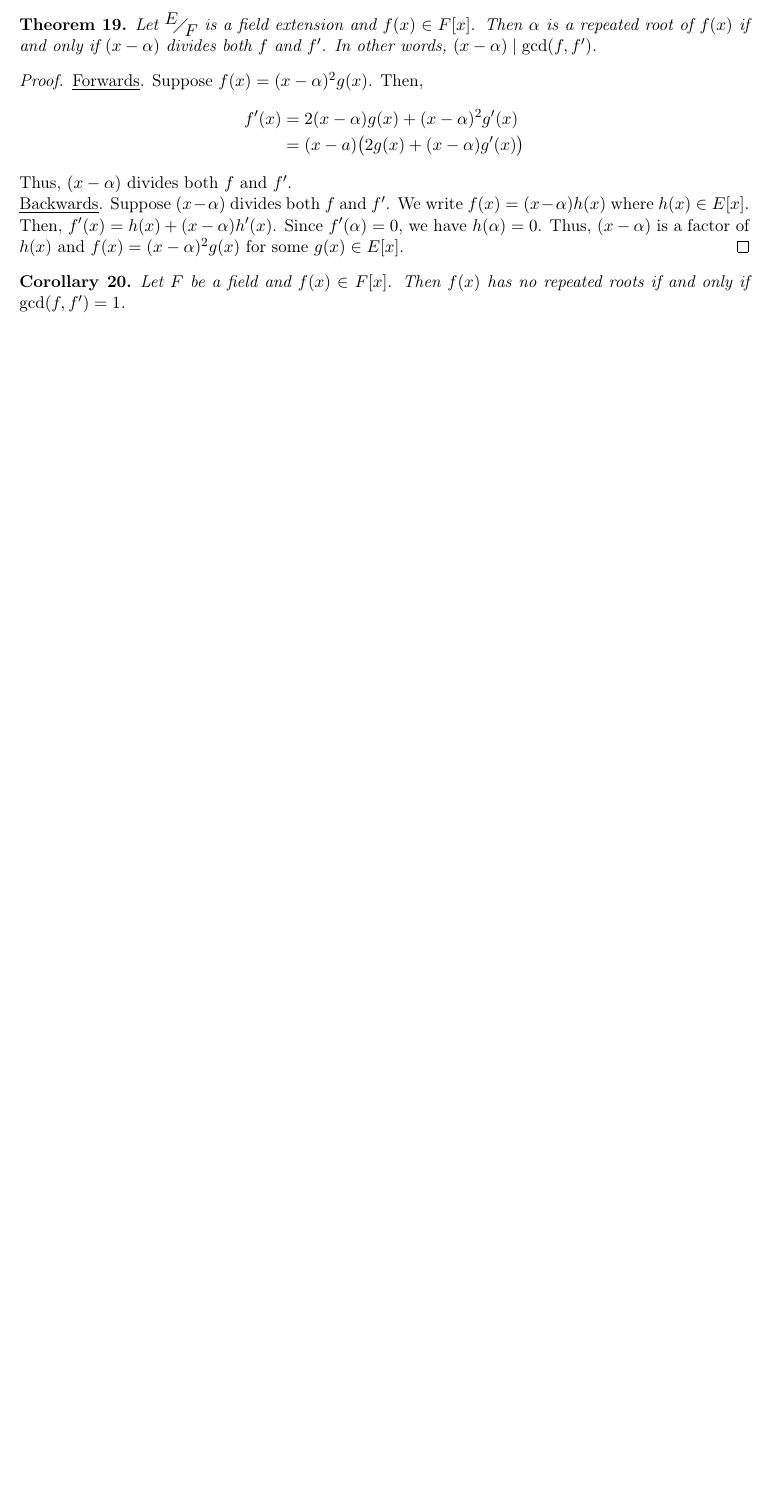
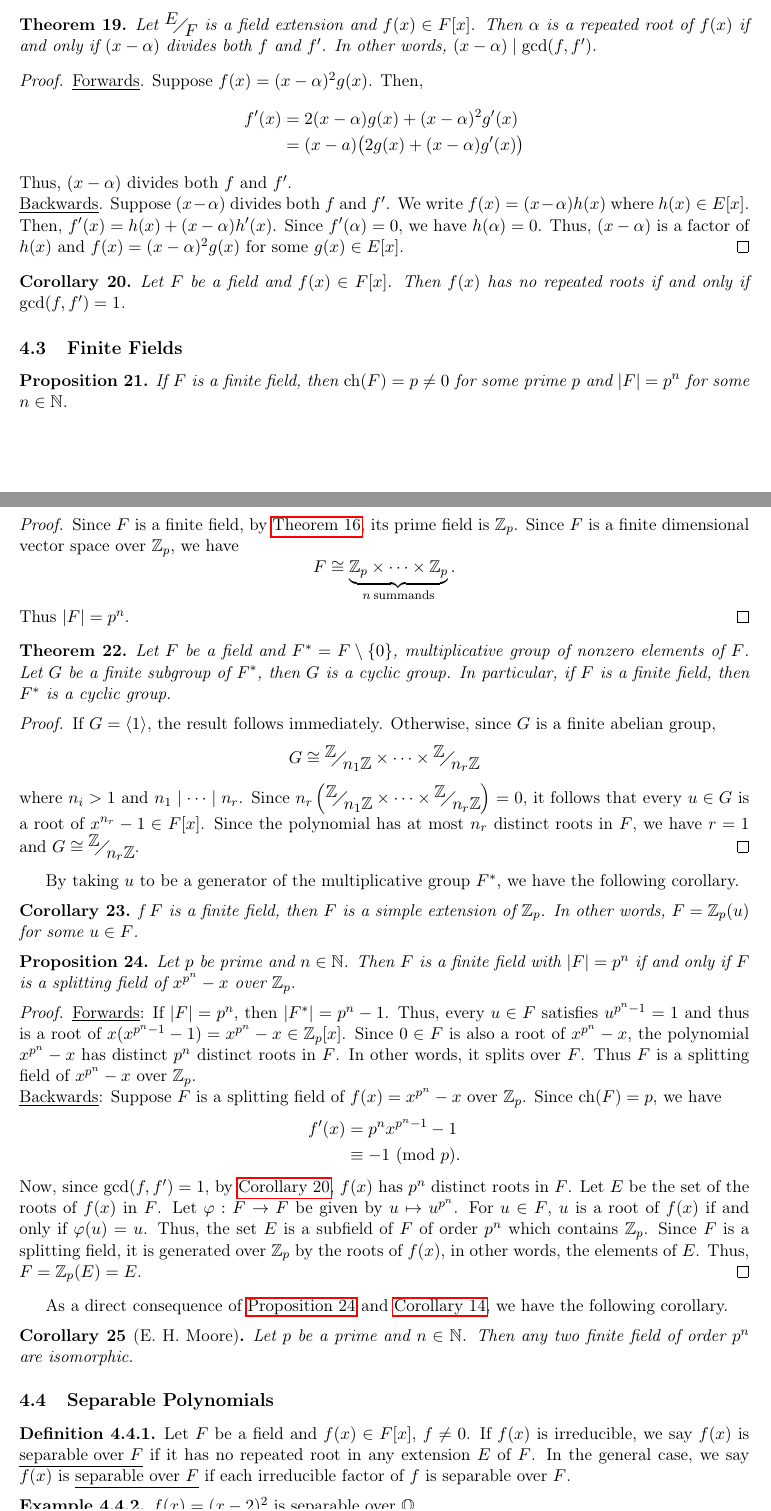
Before and after one commit to kevincheng97/course_notes, a LaTeX document (PMATH 348/Lecture Notes/notes.tex): part of page 14 of 14 before the commit and two parts of pages 14 and 15 of 15 after it, the two joined at a grey line, cut so that both start at the same text, the shorter picture padded with empty space. The pictures show the PDF file PMATH 348/Lecture Notes/notes.pdf that the author committed with the source.

Commit message:
jan 22 lectures

```diff
--- a/PMATH 348/Lecture Notes/notes.tex
+++ b/PMATH 348/Lecture Notes/notes.tex
@@ -649,8 +649,8 @@ F(\alpha)[x]$ (respectively $f(x) \in F(\alpha)[x]$) over $F(\alpha)$
 (respectively $F'(\alpha')$), by induction, there exists $\Psi:E \to E'$ which
 extends $\tilde \phi$. Thus, $\Psi$ extends $\phi$.
 \end{proof}
-\begin{corollary}
-Any two splitting fields of $f(x) \in F[x]$ over $F$ are $F$-isomorphic. This,
+\begin{corollary}\label{corollary14}
+Any two splitting fields of $f(x) \in F[x]$ over $F$ are $F$-isomorphic. Thus,
 we say ``the'' splitting field of $f(x)$ over $F$.
 \end{corollary}
 \begin{proof}
@@ -820,4 +820,86 @@ Let $F$ be a field and $f(x) \in F[x]$. Then $f(x)$ has no repeated roots if and
 only if $\gcd(f, f') = 1$.
 \label{corollary20}
 \end{corollary}
+
+\subsection{Finite Fields}
+\begin{prop}
+If $F$ is a finite field, then $\ch(F) = p \neq 0$ for some prime $p$ and $|F| =
+p^n$ for some $n \in \N$.
+\end{prop}
+\begin{proof}
+Since $F$ is a finite field, by \cref{theorem16}, its prime field is $\Z_p$.
+Since $F$ is a finite dimensional vector space over $\Z_p$, we have
+\begin{equation*}
+F \cong \underbrace{\Z_p \times \dots \times \Z_p}_{n\>\text{summands}}.
+\end{equation*}
+Thus $|F| = p^n$.
+\end{proof}
+\begin{theorem}
+Let $F$ be a field and $F^* = F\setminus\{0\}$, multiplicative group of nonzero
+elements of $F$. Let $G$ be a finite subgroup of $F^*$, then $G$ is a cyclic
+group. In particular, if $F$ is a finite field, then $F^*$ is a cyclic group.
+\label{theorem21}
+\end{theorem}
+\begin{proof}
+If $G = \cyclic{1}$, the result follows immediately. Otherwise, since $G$ is a
+finite abelian group,
+\begin{equation*}
+G \cong \quotient{\Z}{n_1\Z} \times \dots \times \quotient{\Z}{n_r\Z}
+\end{equation*}
+where $n_i > 1$ and $n_1 \mid \dots \mid n_r$. Since
+$n_r\left(\quotient{\Z}{n_1\Z} \times \dots \times \quotient{\Z}{n_r\Z}\right) =
+0$, it follows that every $u \in G$ is a root of $x^{n_r} - 1 \in F[x]$. Since
+the polynomial has at most $n_r$ distinct roots in $F$, we have $r = 1$ and
+$G \cong \quotient{\Z}{n_r\Z}$.
+\end{proof}
+By taking $u$ to be a generator of the multiplicative group $F^*$, we have the
+following corollary.
+\begin{corollary}
+f $F$ is a finite field, then $F$ is a simple extension of $\Z_p$. In other
+words, $F = \Z_p(u)$ for some $u \in F$.
+\end{corollary}
+\begin{prop} \label{prop24}
+Let $p$ be prime and $n \in \N$. Then $F$ is a finite field with $|F| = p^n$ if
+and only if $F$ is a splitting field of $x^{p^n} - x$ over $\Z_p$.
+\end{prop}
+\begin{proof}
+\underline{Forwards}: If $|F| = p^n$, then $|F^*|= p^n - 1$. Thus, every $u \in
+F$ satisfies $u^{p^n-1} = 1$ and thus is a root of $x(x^{p^n-1} - 1) =
+x^{p^n} - x \in \Z_p[x]$. Since $0 \in F$ is also a root of $x^{p^n} - x$, the
+polynomial $x^{p^n} - x$ has distinct $p^n$ distinct roots in $F$. In other
+words, it splits over $F$. Thus $F$ is a splitting field of $x^{p^n} - x$ over
+$\Z_p$.\\
+\underline{Backwards}: Suppose $F$ is a splitting field of $f(x) = x^{p^n} - x$
+over $\Z_p$. Since $\ch(F) = p$, we have
+\begin{align*}
+f'(x) &= p^nx^{p^n-1} - 1\\
+&\equiv -1 \Mod{p}.
+\end{align*}
+Now, since $\gcd(f,f') = 1$, by \cref{corollary20}, $f(x)$ has $p^n$ distinct
+roots in $F$. Let $E$ be the set of the roots of $f(x)$ in $F$. Let $\varphi:F \to
+F$ be given by $u \mapsto u^{p^n}$. For $u \in F$, $u$ is a root of $f(x)$ if
+and only if $\varphi(u) = u$. Thus, the set $E$ is a subfield of $F$ of order $p^n$
+which contains $\Z_p$. Since $F$ is a splitting field, it is generated over
+$\Z_p$ by the roots of $f(x)$, in other words, the elements of $E$. Thus,
+$F = \Z_p(E) = E$.
+\end{proof}
+As a direct consequence of \cref{prop24} and \cref{corollary14}, we have the
+following corollary.
+\begin{corollary}[E. H. Moore]
+Let $p$ be a prime and $n \in \N$. Then any two finite field of order $p^n$ are
+isomorphic.
+\label{corollary25}
+\end{corollary}
+
+\subsection{Separable Polynomials}
+\begin{definition}
+Let $F$ be a field and $f(x) \in F[x]$, $f \neq 0$. If $f(x)$ is irreducible, we
+say $f(x)$ is \underline{separable over $F$} if it has no repeated root in any
+extension $E$ of $F$. In the general case, we say $f(x)$ is \underline{separable
+over $F$} if each irreducible factor of $f$ is separable over $F$.
+\end{definition}
+
+\begin{example}
+$f(x) = (x-2)^2$ is separable over $\Q$.
+\end{example}
 \end{document}
```
Also changed, not shown: notes.sty (+4 -0 lines), PMATH 348/Lecture Notes/notes.pdf.
